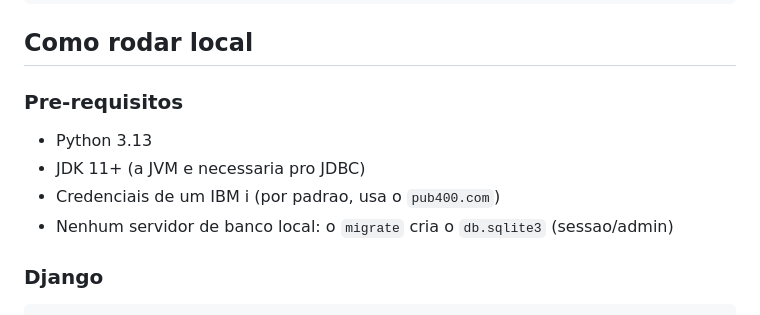
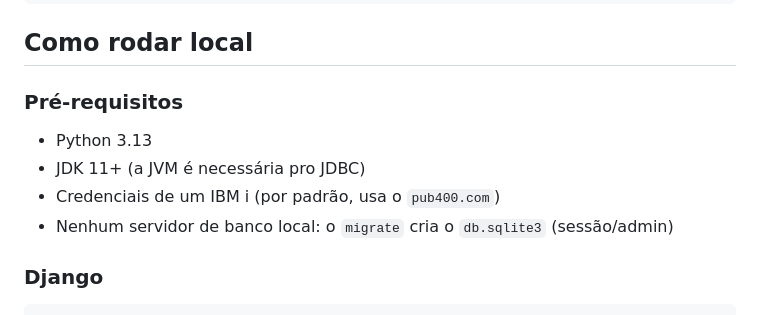
Before and after one commit to antoniorosasse/as400_interface, a Markdown page: README.md, the part around one of its changes. GitHub-like rendering.

```diff
--- a/README.md
+++ b/README.md
@@ -71,12 +71,12 @@ Este repositorio contem **duas partes**:
 
 ## Como rodar local
 
-### Pre-requisitos
+### Pré-requisitos
 
 - Python 3.13
-- JDK 11+ (a JVM e necessaria pro JDBC)
-- Credenciais de um IBM i (por padrao, usa o `pub400.com`)
-- Nenhum servidor de banco local: o `migrate` cria o `db.sqlite3` (sessao/admin)
+- JDK 11+ (a JVM é necessária pro JDBC)
+- Credenciais de um IBM i (por padrão, usa o `pub400.com`)
+- Nenhum servidor de banco local: o `migrate` cria o `db.sqlite3` (sessão/admin)
 
 ### Django
 
```
Also changed, not shown: other parts of README.md (+37 -37 lines).
